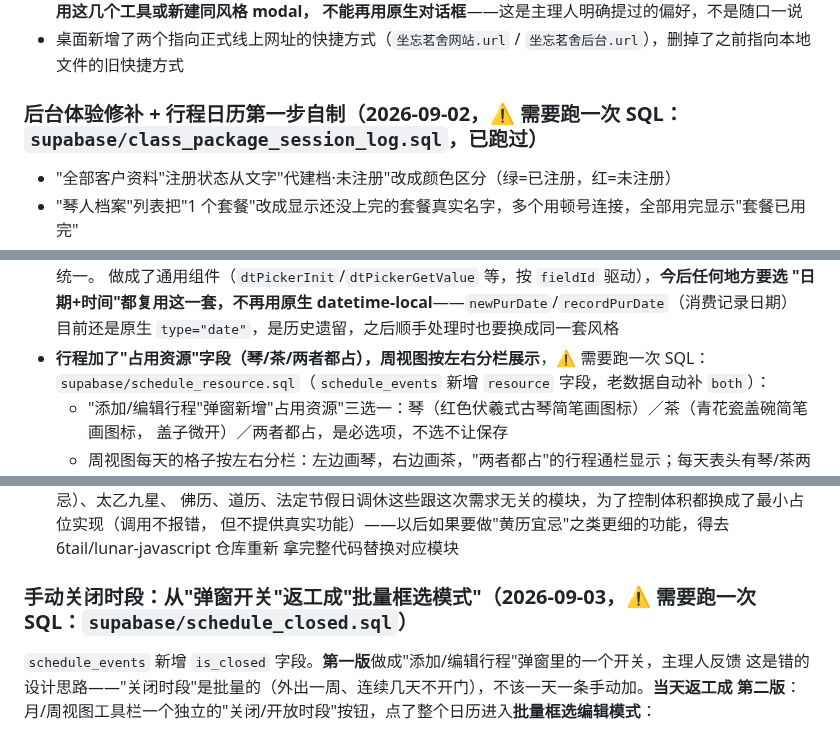
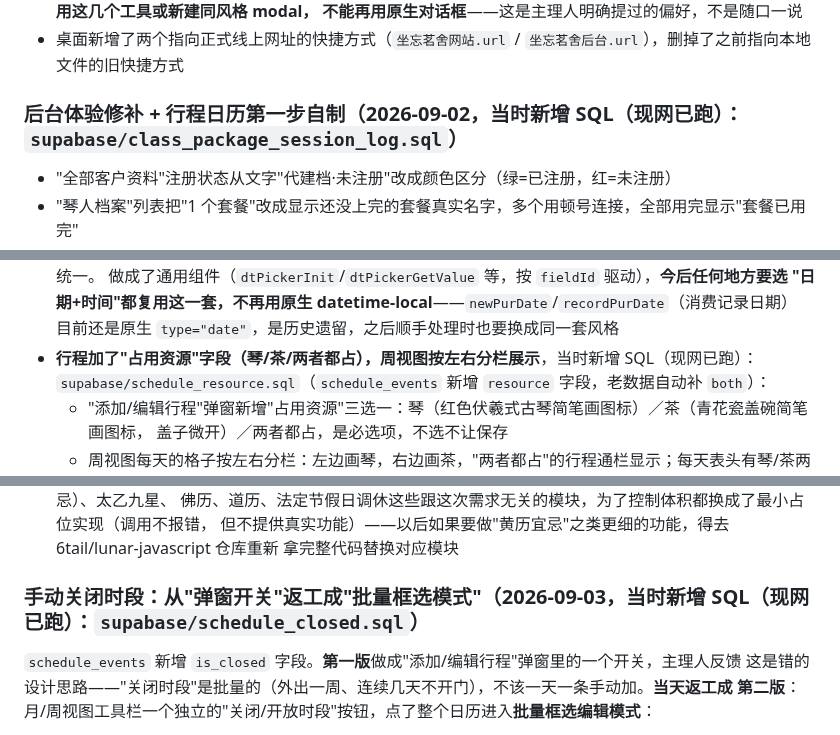
Before and after one commit to Lilian3070/zuowang-teahouse, a Markdown page: HANDOFF.md, 3 parts joined by grey strips. GitHub-like rendering.

```diff
--- a/HANDOFF.md
+++ b/HANDOFF.md
@@ -208,7 +211,7 @@ insert/update/delete 调用，把同样"不检查 error 就提示成功"的地
   不能再用原生对话框**——这是主理人明确提过的偏好，不是随口一说
 - 桌面新增了两个指向正式线上网址的快捷方式（`坐忘茗舍网站.url` / `坐忘茗舍后台.url`），删掉了之前指向本地文件的旧快捷方式
 
-### 后台体验修补 + 行程日历第一步自制（2026-09-02，⚠️ 需要跑一次 SQL：`supabase/class_package_session_log.sql`，已跑过）
+### 后台体验修补 + 行程日历第一步自制（2026-09-02，当时新增 SQL（现网已跑）：`supabase/class_package_session_log.sql`）
 
 - "全部客户资料"注册状态从文字"代建档·未注册"改成颜色区分（绿=已注册，红=未注册）
 - "琴人档案"列表把"1 个套餐"改成显示还没上完的套餐真实名字，多个用顿号连接，全部用完显示"套餐已用完"
@@ -233,7 +236,7 @@ insert/update/delete 调用，把同样"不检查 error 就提示成功"的地
   做成了通用组件（`dtPickerInit`/`dtPickerGetValue` 等，按 `fieldId` 驱动），**今后任何地方要选
   "日期+时间"都复用这一套，不再用原生 datetime-local**——`newPurDate`/`recordPurDate`（消费记录日期）
   目前还是原生 `type="date"`，是历史遗留，之后顺手处理时也要换成同一套风格
-- **行程加了"占用资源"字段（琴/茶/两者都占），周视图按左右分栏展示**，⚠️ 需要跑一次 SQL：
+- **行程加了"占用资源"字段（琴/茶/两者都占），周视图按左右分栏展示**，当时新增 SQL（现网已跑）：
   `supabase/schedule_resource.sql`（`schedule_events` 新增 `resource` 字段，老数据自动补 `both`）：
   - "添加/编辑行程"弹窗新增"占用资源"三选一：琴（红色伏羲式古琴简笔画图标）／茶（青花瓷盖碗简笔画图标，
     盖子微开）／两者都占，是必选项，不选不让保存
@@ -276,7 +279,7 @@ insert/update/delete 调用，把同样"不检查 error 就提示成功"的地
   但不提供真实功能）——以后如果要做"黄历宜忌"之类更细的功能，得去 6tail/lunar-javascript 仓库重新
   拿完整代码替换对应模块
 
-### 手动关闭时段：从"弹窗开关"返工成"批量框选模式"（2026-09-03，⚠️ 需要跑一次 SQL：`supabase/schedule_closed.sql`）
+### 手动关闭时段：从"弹窗开关"返工成"批量框选模式"（2026-09-03，当时新增 SQL（现网已跑）：`supabase/schedule_closed.sql`）
 
 `schedule_events` 新增 `is_closed` 字段。**第一版**做成"添加/编辑行程"弹窗里的一个开关，主理人反馈
 这是错的设计思路——"关闭时段"是批量的（外出一周、连续几天不开门），不该一天一条手动加。**当天返工成
```
Also changed, not shown: other parts of HANDOFF.md (+10 -7 lines).
